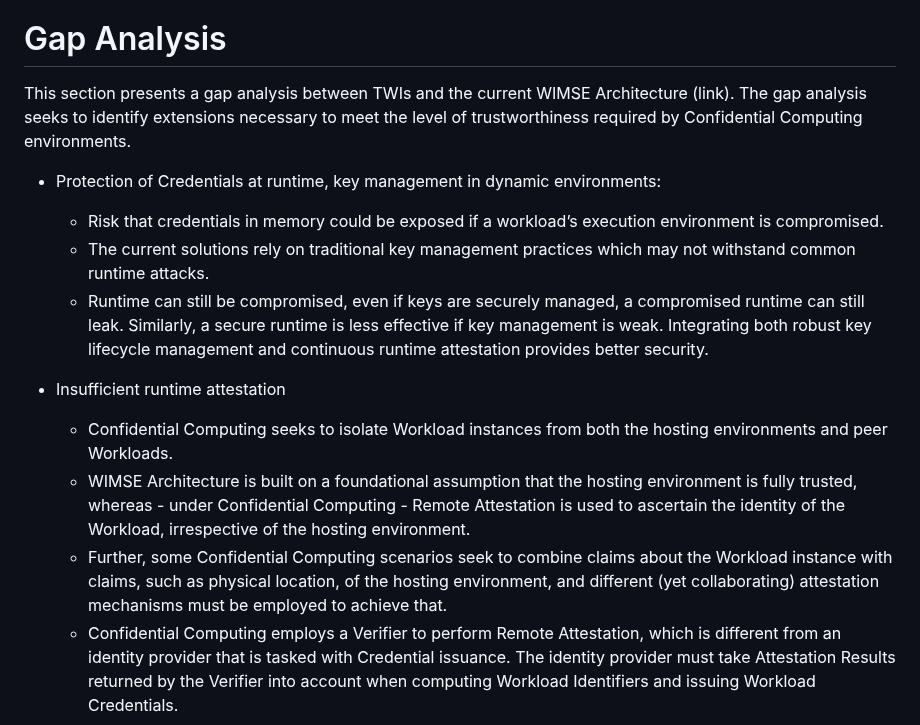
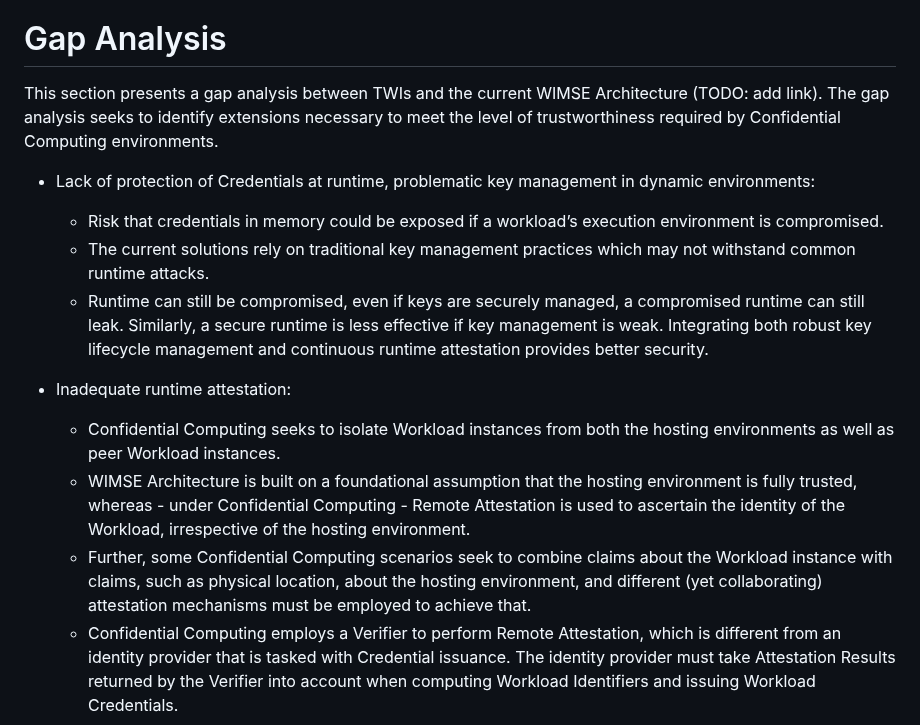
Before and after one commit to confidential-computing/twi-wimse, a Markdown page: draft-twi-reference-architecture.md, the part around the change. Drawn GitHub-style.

Commit message:
Better gap analysis wording
Responding to review comments

```diff
--- a/draft-twi-reference-architecture.md
+++ b/draft-twi-reference-architecture.md
@@ -69,18 +69,18 @@ The Confidential Computing Consortium defines Confidential Computing as "protect
 While it is quite clear that for the foreseeable future this need is not going to be met by Confidential Computing alone, the security features related to Workload identification and isolation offered by Confidential Computing eclipse other approaches. Confidential Computing-strengthened Workload Identity must be designed to fit within, and ideally serve as the North Star of Workload Identity as it becomes a foundational pillar of trustworthy and governable enterprise computing.
 
 # Gap Analysis
-This section presents a gap analysis between TWIs and the current WIMSE Architecture (link). The gap analysis seeks to identify extensions necessary to meet the level of trustworthiness required by Confidential Computing environments.
+This section presents a gap analysis between TWIs and the current WIMSE Architecture (TODO: add link). The gap analysis seeks to identify extensions necessary to meet the level of trustworthiness required by Confidential Computing environments.
 
-- Protection of Credentials at runtime, key management in dynamic environments:
-  - Risk that credentials in memory could be exposed if a workload’s execution environment is compromised.
-  - The current solutions rely on traditional key management practices which may not withstand common runtime attacks.
-  - Runtime can still be compromised, even if keys are securely managed, a compromised runtime can still leak. Similarly, a secure runtime is less effective if key management is weak. Integrating both robust key lifecycle management and continuous runtime attestation provides better security.
+- Lack of protection of Credentials at runtime, problematic key management in dynamic environments:
+   - Risk that credentials in memory could be exposed if a workload’s execution environment is compromised.
+   - The current solutions rely on traditional key management practices which may not withstand common runtime attacks.
+   - Runtime can still be compromised, even if keys are securely managed, a compromised runtime can still leak. Similarly, a secure runtime is less effective if key management is weak. Integrating both robust key lifecycle management and continuous runtime attestation provides better security.
 
 
-- Insufficient runtime attestation
-   - Confidential Computing seeks to isolate Workload instances from both the hosting environments and peer Workloads.
+- Inadequate runtime attestation:
+   - Confidential Computing seeks to isolate Workload instances from both the hosting environments as well as peer Workload instances.
    - WIMSE Architecture is built on a foundational assumption that the hosting environment is fully trusted, whereas - under Confidential Computing - Remote Attestation is used to ascertain the identity of the Workload, irrespective of the hosting environment.
-   - Further, some Confidential Computing scenarios seek to combine claims about the Workload instance with claims, such as physical location, of the hosting environment, and different (yet collaborating) attestation mechanisms must be employed to achieve that.
+   - Further, some Confidential Computing scenarios seek to combine claims about the Workload instance with claims, such as physical location, about the hosting environment, and different (yet collaborating) attestation mechanisms must be employed to achieve that.
    - Confidential Computing employs a Verifier to perform Remote Attestation, which is different from an identity provider that is tasked with Credential issuance. The identity provider must take Attestation Results returned by the Verifier into account when computing Workload Identifiers and issuing Workload Credentials.
 
 
```
